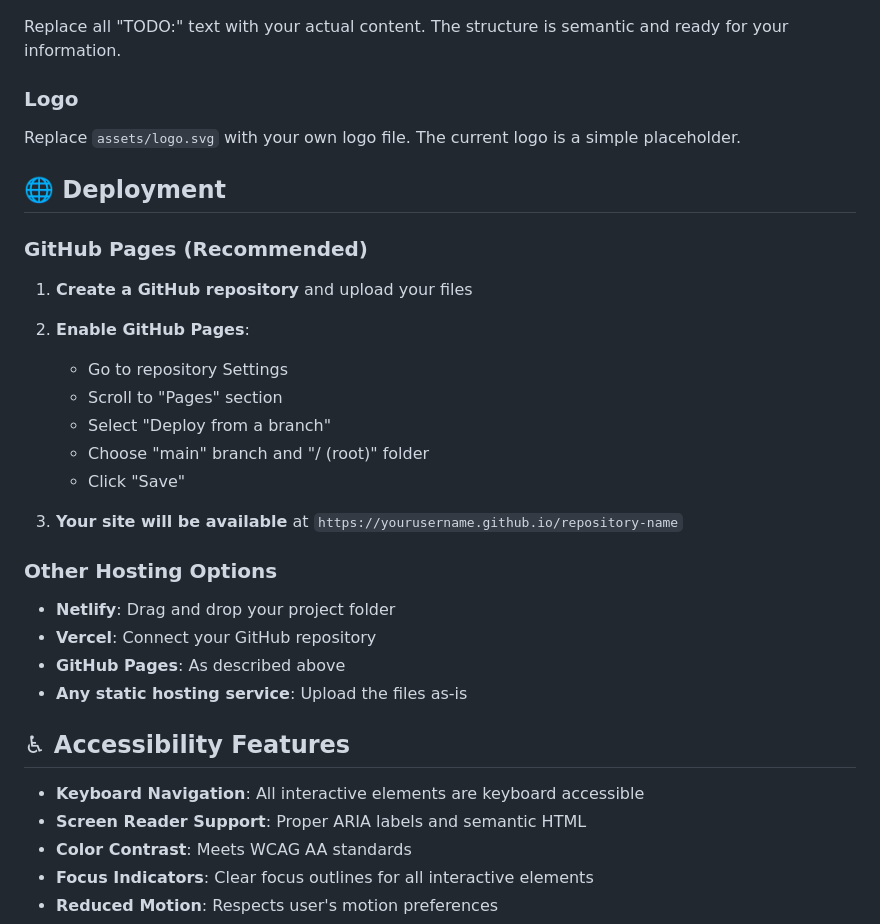
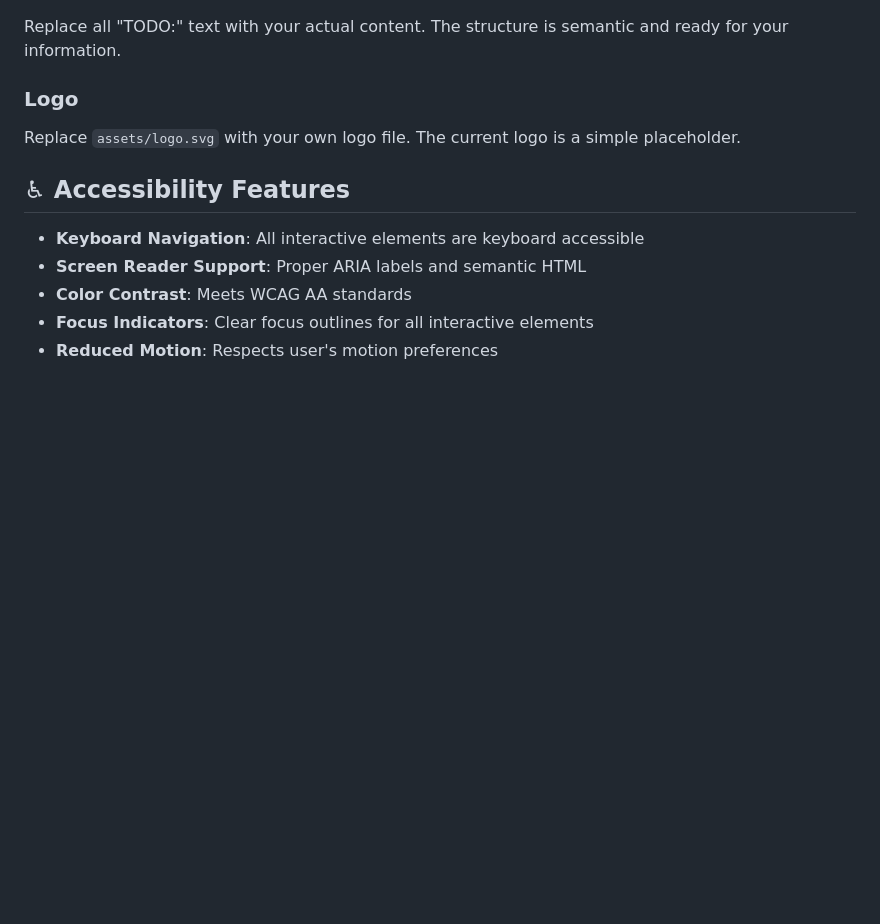
Before and after one commit to danaahachem/whereashesbloom, a Markdown page: README.md, the part around one of its changes. Rendered like a GitHub page; blank space fills up the shorter version.

```diff
--- a/README.md
+++ b/README.md
@@ -114,28 +114,6 @@ Replace all "TODO:" text with your actual content. The structure is semantic and
 ### Logo
 Replace `assets/logo.svg` with your own logo file. The current logo is a simple placeholder.
 
-## 🌐 Deployment
-
-### GitHub Pages (Recommended)
-
-1. **Create a GitHub repository** and upload your files
-
-2. **Enable GitHub Pages**:
-   - Go to repository Settings
-   - Scroll to "Pages" section
-   - Select "Deploy from a branch"
-   - Choose "main" branch and "/ (root)" folder
-   - Click "Save"
-
-3. **Your site will be available** at `https://yourusername.github.io/repository-name`
-
-### Other Hosting Options
-
-- **Netlify**: Drag and drop your project folder
-- **Vercel**: Connect your GitHub repository
-- **GitHub Pages**: As described above
-- **Any static hosting service**: Upload the files as-is
-
 ## ♿ Accessibility Features
 
 - **Keyboard Navigation**: All interactive elements are keyboard accessible
```
Also changed, not shown: other parts of README.md (+1 -0 lines).
